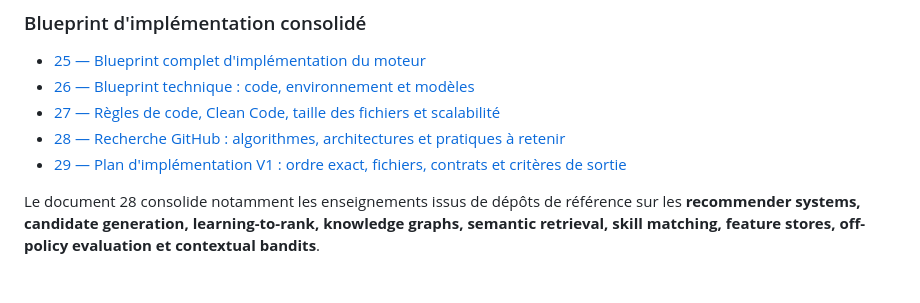
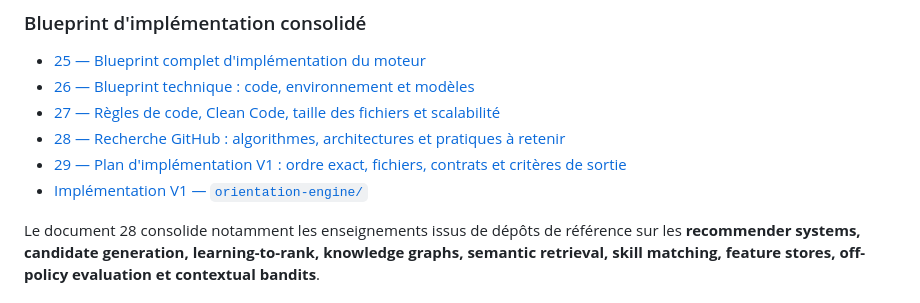
Before and after one commit to 2vivien/hashcode-profiling, a Markdown page: orientation/README.md, the part around the change. Drawn GitHub-style.

Commit message:
docs: link V1 engine implementation

```diff
--- a/orientation/README.md
+++ b/orientation/README.md
@@ -57,6 +57,7 @@ Les documents 00–18 constituent la spécification principale. Les documents 19
 - [27 — Règles de code, Clean Code, taille des fichiers et scalabilité](./27-regles-code-clean-code-fichiers-scalabilite.md)
 - [28 — Recherche GitHub : algorithmes, architectures et pratiques à retenir](./28-recherche-github-algorithmes-architectures.md)
 - [29 — Plan d'implémentation V1 : ordre exact, fichiers, contrats et critères de sortie](./29-plan-implementation-v1.md)
+- [Implémentation V1 — `orientation-engine/`](./orientation-engine/README.md)
 
 Le document 28 consolide notamment les enseignements issus de dépôts de référence sur les **recommender systems, candidate generation, learning-to-rank, knowledge graphs, semantic retrieval, skill matching, feature stores, off-policy evaluation et contextual bandits**.
 
```
